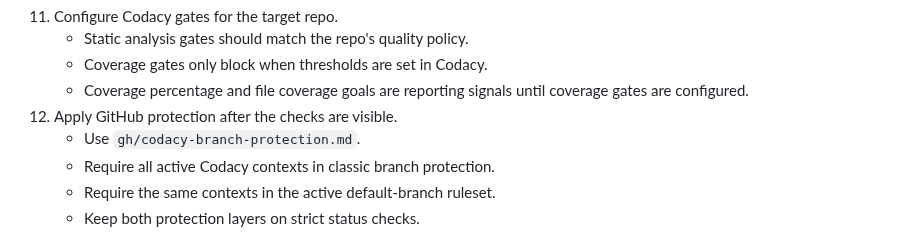
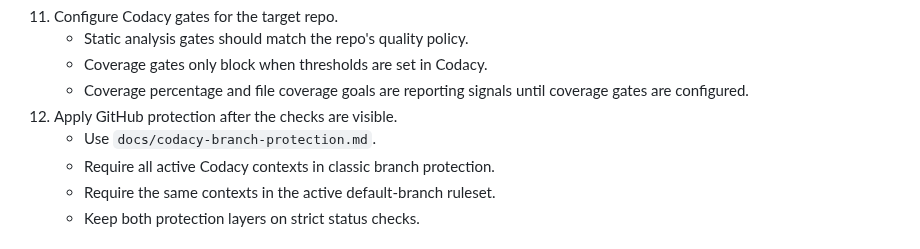
Before and after one commit to kairin/000-dotfiles, a Markdown page: docs/codacy-coverage-rollout.md, the part around the change. GitHub-like rendering.

```diff
--- a/docs/codacy-coverage-rollout.md
+++ b/docs/codacy-coverage-rollout.md
@@ -138,7 +138,7 @@ Use this document as the checklist for applying the same pattern to other repos.
     - Coverage percentage and file coverage goals are reporting signals until
       coverage gates are configured.
 12. Apply GitHub protection after the checks are visible.
-    - Use `gh/codacy-branch-protection.md`.
+    - Use `docs/codacy-branch-protection.md`.
     - Require all active Codacy contexts in classic branch protection.
     - Require the same contexts in the active default-branch ruleset.
     - Keep both protection layers on strict status checks.
```
Also changed, not shown: README.md (+1 -1 lines), docs/codacy-branch-protection.md (renamed from gh/codacy-branch-protection.md, +11 -4 lines).
